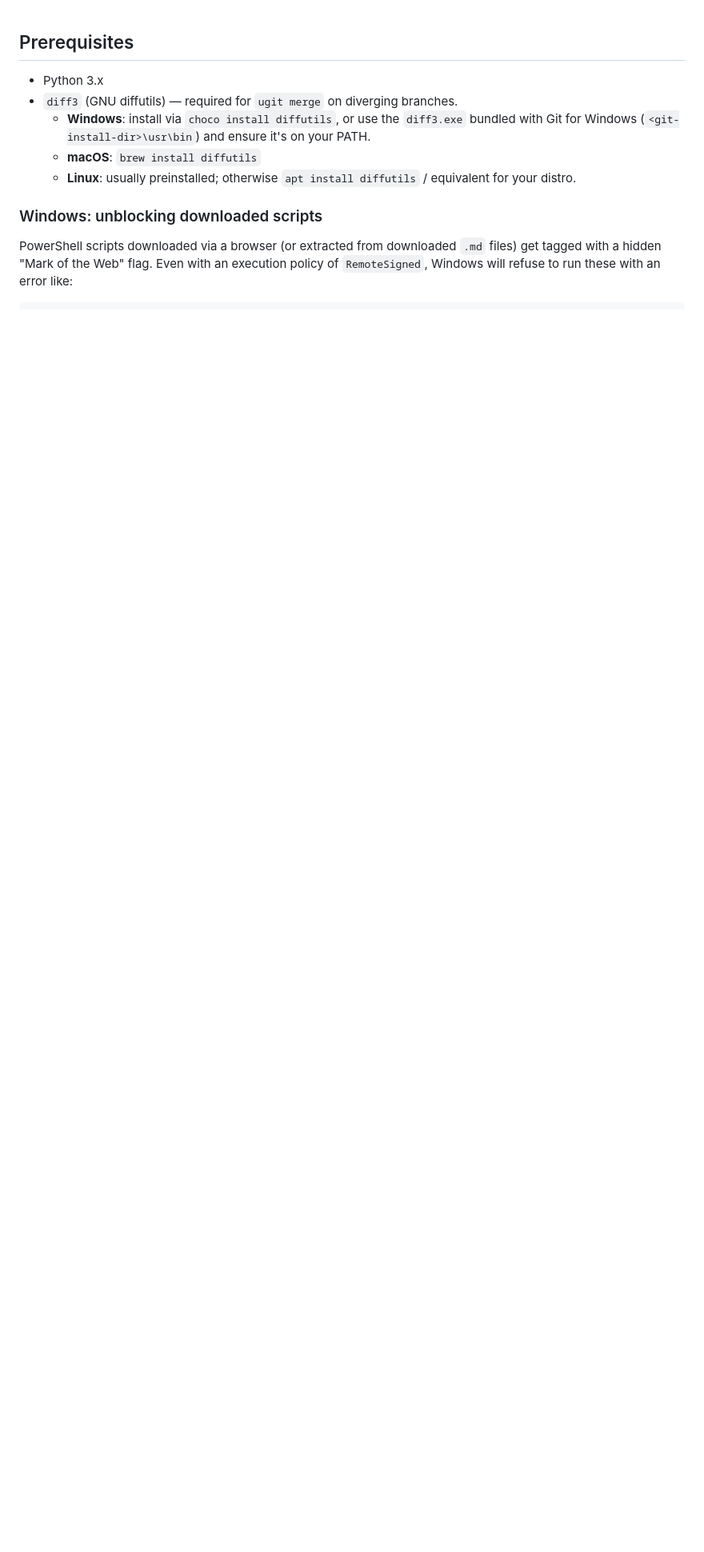
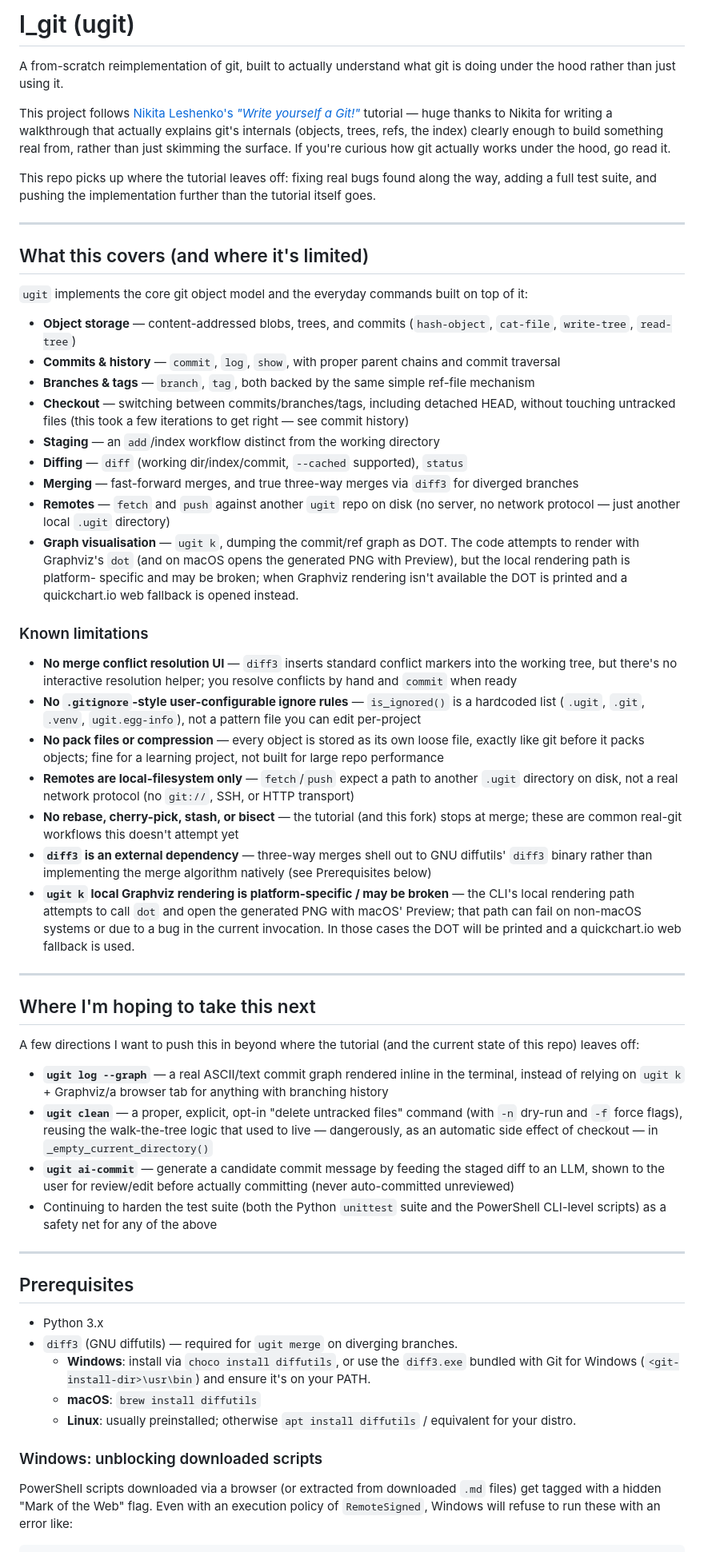
Before and after one commit to lia-213/LydOS, a Markdown page: README.md, the part around one of its changes. Shown at 80% size. Rendered like a GitHub page; blank space fills up the shorter version.

Commit message:
updating the readme to reflect current features and limitations

```diff
--- a/README.md
+++ b/README.md
@@ -1,3 +1,95 @@
+# l_git (ugit)
+
+A from-scratch reimplementation of git, built to actually understand what
+git is doing under the hood rather than just using it.
+
+This project follows [Nikita Leshenko's *"Write yourself a Git!"*](https://www.leshenko.net/p/ugit/)
+tutorial — huge thanks to Nikita for writing a walkthrough that actually
+explains git's internals (objects, trees, refs, the index) clearly enough
+to build something real from, rather than just skimming the surface. If
+you're curious how git actually works under the hood, go read it.
+
+This repo picks up where the tutorial leaves off: fixing real bugs found
+along the way, adding a full test suite, and pushing the implementation
+further than the tutorial itself goes.
+
+---
+
+## What this covers (and where it's limited)
+
+`ugit` implements the core git object model and the everyday commands built
+on top of it:
+
+- **Object storage** — content-addressed blobs, trees, and commits
+  (`hash-object`, `cat-file`, `write-tree`, `read-tree`)
+- **Commits & history** — `commit`, `log`, `show`, with proper parent
+  chains and commit traversal
+- **Branches & tags** — `branch`, `tag`, both backed by the same simple
+  ref-file mechanism
+- **Checkout** — switching between commits/branches/tags, including
+  detached HEAD, without touching untracked files (this took a few
+  iterations to get right — see commit history)
+- **Staging** — an `add`/index workflow distinct from the working directory
+- **Diffing** — `diff` (working dir/index/commit, `--cached` supported),
+  `status`
+- **Merging** — fast-forward merges, and true three-way merges via
+  `diff3` for diverged branches
+- **Remotes** — `fetch` and `push` against another `ugit` repo on disk
+  (no server, no network protocol — just another local `.ugit` directory)
+- **Graph visualisation** — `ugit k`, dumping the commit/ref graph as DOT.
+  The code attempts to render with Graphviz's `dot` (and on macOS opens the
+  generated PNG with Preview), but the local rendering path is platform-
+  specific and may be broken; when Graphviz rendering isn't available the
+  DOT is printed and a quickchart.io web fallback is opened instead.
+
+### Known limitations
+
+- **No merge conflict resolution UI** — `diff3` inserts standard conflict
+  markers into the working tree, but there's no interactive resolution
+  helper; you resolve conflicts by hand and `commit` when ready
+- **No `.gitignore`-style user-configurable ignore rules** — `is_ignored()`
+  is a hardcoded list (`.ugit`, `.git`, `.venv`, `ugit.egg-info`), not a
+  pattern file you can edit per-project
+- **No pack files or compression** — every object is stored as its own
+  loose file, exactly like git before it packs objects; fine for a
+  learning project, not built for large repo performance
+- **Remotes are local-filesystem only** — `fetch`/`push` expect a path to
+  another `.ugit` directory on disk, not a real network protocol (no
+  `git://`, SSH, or HTTP transport)
+- **No rebase, cherry-pick, stash, or bisect** — the tutorial (and this
+  fork) stops at merge; these are common real-git workflows this doesn't
+  attempt yet
+- **`diff3` is an external dependency** — three-way merges shell out to
+  GNU diffutils' `diff3` binary rather than implementing the merge
+  algorithm natively (see Prerequisites below)
+ - **`ugit k` local Graphviz rendering is platform-specific / may be broken** —
+   the CLI's local rendering path attempts to call `dot` and open the
+   generated PNG with macOS' Preview; that path can fail on non-macOS
+   systems or due to a bug in the current invocation. In those cases the
+   DOT will be printed and a quickchart.io web fallback is used.
+
+---
+
+## Where I'm hoping to take this next
+
+A few directions I want to push this in beyond where the tutorial (and the
+current state of this repo) leaves off:
+
+- **`ugit log --graph`** — a real ASCII/text commit graph rendered inline
+  in the terminal, instead of relying on `ugit k` + Graphviz/a browser tab
+  for anything with branching history
+- **`ugit clean`** — a proper, explicit, opt-in "delete untracked files"
+  command (with `-n` dry-run and `-f` force flags), reusing the walk-the-tree
+  logic that used to live — dangerously, as an automatic side effect of
+  checkout — in `_empty_current_directory()`
+- **`ugit ai-commit`** — generate a candidate commit message by feeding the
+  staged diff to an LLM, shown to the user for review/edit before actually
+  committing (never auto-committed unreviewed)
+- Continuing to harden the test suite (both the Python `unittest` suite and
+  the PowerShell CLI-level scripts) as a safety net for any of the above
+
+---
+
 ## Prerequisites
 
 - Python 3.x
```
Also changed, not shown: other parts of README.md (+12 -14 lines).
